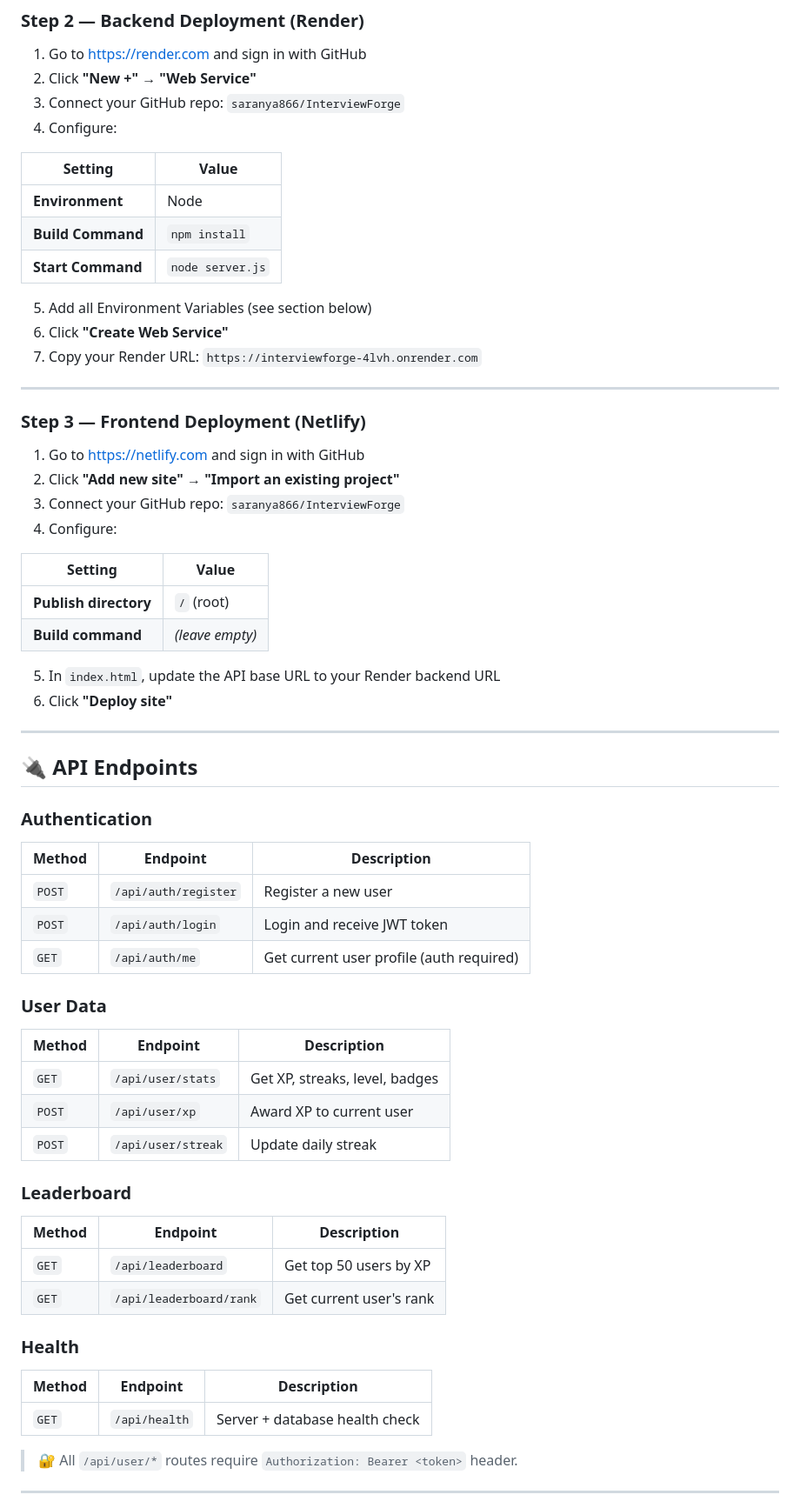
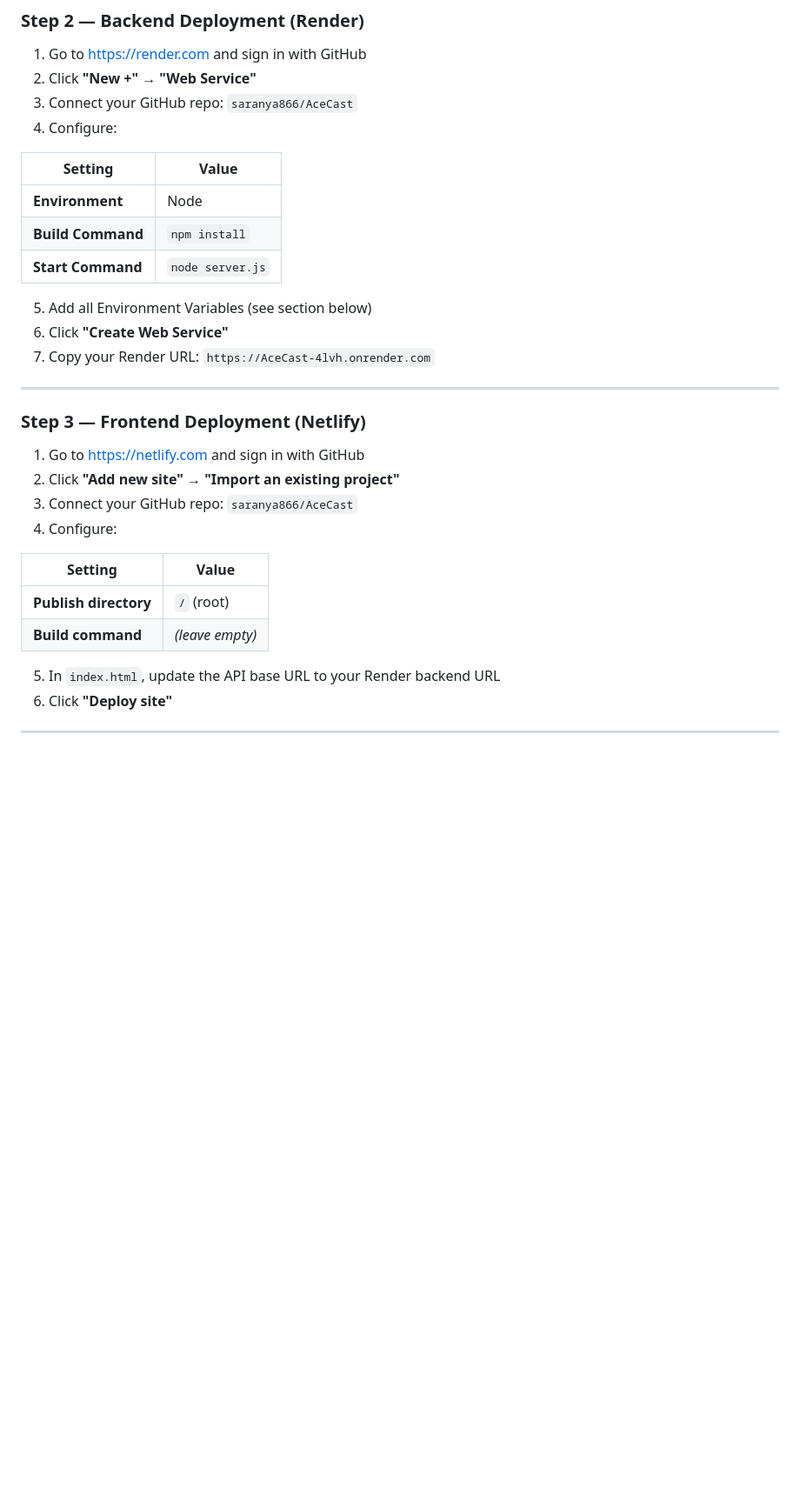
Before and after one commit to saranya866/InterviewForge, a Markdown page: README.md, the part around one of its changes. Shown at 87% size. Drawn GitHub-style; blank space fills up the shorter version.

```diff
--- a/README.md
+++ b/README.md
@@ -261,7 +258,7 @@ InterviewForge/
 
 1. Go to [https://render.com](https://render.com) and sign in with GitHub
 2. Click **"New +"** → **"Web Service"**
-3. Connect your GitHub repo: `saranya866/InterviewForge`
+3. Connect your GitHub repo: `saranya866/AceCast`
 4. Configure:
 
 | Setting | Value |
@@ -272,7 +269,7 @@ InterviewForge/
 
 5. Add all Environment Variables (see section below)
 6. Click **"Create Web Service"**
-7. Copy your Render URL: `https://interviewforge-4lvh.onrender.com`
+7. Copy your Render URL: `https://AceCast-4lvh.onrender.com`
 
 ---
 
@@ -280,7 +277,7 @@ InterviewForge/
 
 1. Go to [https://netlify.com](https://netlify.com) and sign in with GitHub
 2. Click **"Add new site"** → **"Import an existing project"**
-3. Connect your GitHub repo: `saranya866/InterviewForge`
+3. Connect your GitHub repo: `saranya866/AceCast`
 4. Configure:
 
 | Setting | Value |
@@ -293,34 +290,3 @@ InterviewForge/
 
 ---
 
-## 🔌 API Endpoints
-
-### Authentication
-| Method | Endpoint | Description |
-|--------|----------|-------------|
-| `POST` | `/api/auth/register` | Register a new user |
-| `POST` | `/api/auth/login` | Login and receive JWT token |
-| `GET` | `/api/auth/me` | Get current user profile (auth required) |
-
-### User Data
-| Method | Endpoint | Description |
-|--------|----------|-------------|
-| `GET` | `/api/user/stats` | Get XP, streaks, level, badges |
-| `POST` | `/api/user/xp` | Award XP to current user |
-| `POST` | `/api/user/streak` | Update daily streak |
-
-### Leaderboard
-| Method | Endpoint | Description |
-|--------|----------|-------------|
-| `GET` | `/api/leaderboard` | Get top 50 users by XP |
-| `GET` | `/api/leaderboard/rank` | Get current user's rank |
-
-### Health
-| Method | Endpoint | Description |
-|--------|----------|-------------|
-| `GET` | `/api/health` | Server + database health check |
-
-> 🔐 All `/api/user/*` routes require `Authorization: Bearer <token>` header.
-
----
-
```
Also changed, not shown: other parts of README.md (+17 -74 lines).
